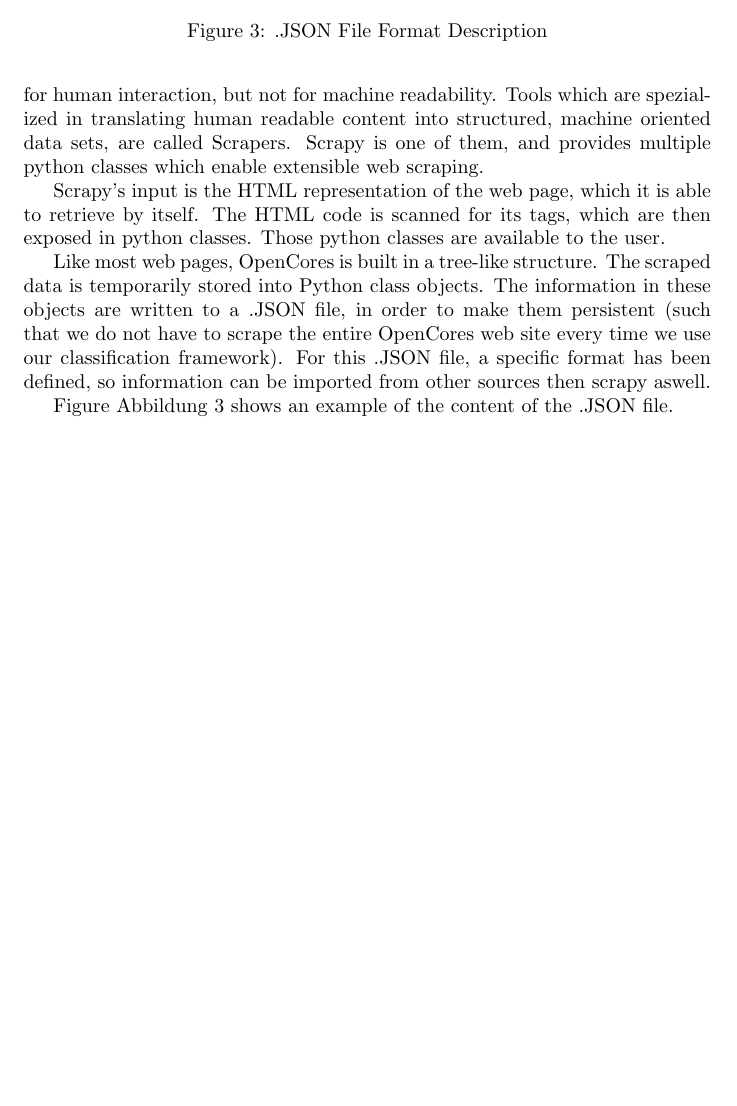
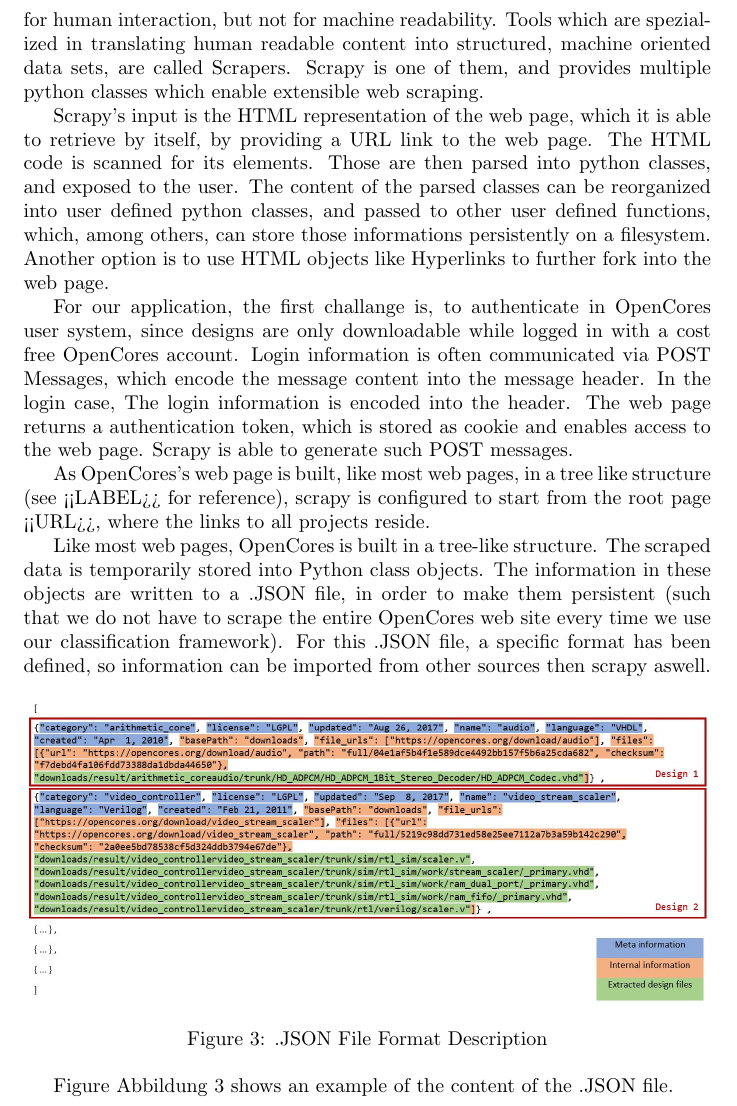
Before and after one commit to McBrez/bakk, a LaTeX document (latex/sections/test_main.tex, which reads latex/sections/metholodgy.tex): part of page 7 of 10 before the commit and part of page 7 of 11 after it, cut so that both start at the same text, the shorter picture padded with empty space. Compiled offline with pdfLaTeX.

Commit message:
worked on methodolodgy

```diff
--- a/latex/sections/metholodgy.tex
+++ b/latex/sections/metholodgy.tex
@@ -51,7 +51,13 @@
 \subsubsection{Scraping OpenCores project web sites}
 \gls{oc} does not offer an interface to automatically download all available design files. Therefore it has to be resorted to the web page, which is optimized for human interaction, but not for machine readability. Tools which are spezialized in translating human readable content into structured, machine oriented data sets, are called Scrapers. Scrapy is one of them, and provides multiple python classes which enable extensible web scraping.
 
-Scrapy's input is the HTML representation of the web page, which it is able to retrieve by itself. The HTML code is scanned for its tags, which are then exposed in python classes. Those python classes are available to the user.
+Scrapy's input is the HTML representation of the web page, which it is able to retrieve by itself, by providing a URL link to the web page. The HTML code is scanned for its elements.  Those are then parsed into python classes, and exposed to the user. The content of the parsed classes can be reorganized into user defined python classes, and passed to other user defined functions, which, among others, can store those informations persistently on a filesystem. Another option is to use HTML objects like Hyperlinks to further fork into the web page.
+
+For our application, the first challange is, to authenticate in \gls{oc} user system, since designs are only downloadable while logged in with a cost free \gls{oc} account. Login information is often communicated via POST Messages, which encode the message content into the message header. In the login case, The login information is encoded into the header. The web page returns a authentication token, which is stored as cookie and enables access to the web page. Scrapy is able to generate such POST messages.
+
+As \gls{oc}'s web page is built, like most web pages, in a tree like structure (see <<LABEL>> for reference), scrapy is configured to start from the root page <<URL>>, where the links to all projects reside.
+
+
 
 
 Like most web pages, \gls{oc} is built in a tree-like structure.
@@ -61,7 +67,7 @@
 classification framework). For this .JSON file, a specific format has been defined,
 so information can be imported from other sources then scrapy aswell.
 
-\begin{figure}[tb]
+\begin{figure}[h]
 	\centering
 	\includegraphics[width=\textwidth,keepaspectratio]{../pictures/jsonFileFormatDescription.JPG}
 	\caption{.JSON File Format Description}
```
Also changed, not shown: latex/sections/test_main.pdf, 3 other files.
